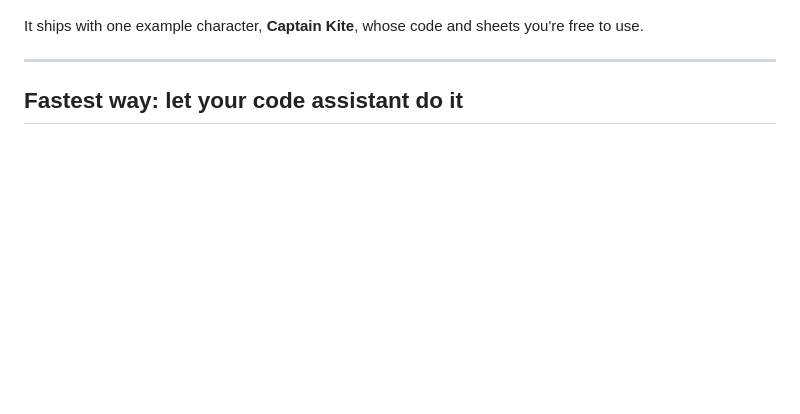
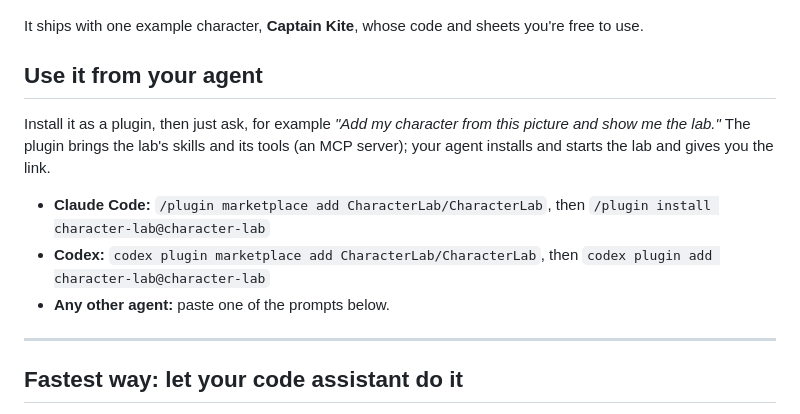
Before and after one commit to CharacterLab/CharacterLab, a Markdown page: README.md, the part around the change. Drawn GitHub-style; blank space fills up the shorter version.

Commit message:
docs: AGENTS.md routes to the skills; README says how to use the lab from an agent
Co-Authored-By: Claude Opus 5.5 (1M context) <noreply@anthropic.com>

```diff
--- a/README.md
+++ b/README.md
@@ -9,6 +9,16 @@ sheet, side by side, with a score, so you can tell whether a change to the drawi
 ![The studio: the reference sheet on the left, the character drawn in code on the right](docs/images/studio.png)
 
 It ships with one example character, **Captain Kite**, whose code and sheets you're free to use.
+
+## Use it from your agent
+
+Install it as a plugin, then just ask, for example *"Add my character from this picture and show me the lab."* The
+plugin brings the lab's skills and its tools (an MCP server); your agent installs and starts the lab and gives you
+the link.
+
+- **Claude Code:** `/plugin marketplace add CharacterLab/CharacterLab`, then `/plugin install character-lab@character-lab`
+- **Codex:** `codex plugin marketplace add CharacterLab/CharacterLab`, then `codex plugin add character-lab@character-lab`
+- **Any other agent:** paste one of the prompts below.
 
 ---
 
```
Also changed, not shown: AGENTS.md (+51 -106 lines).
